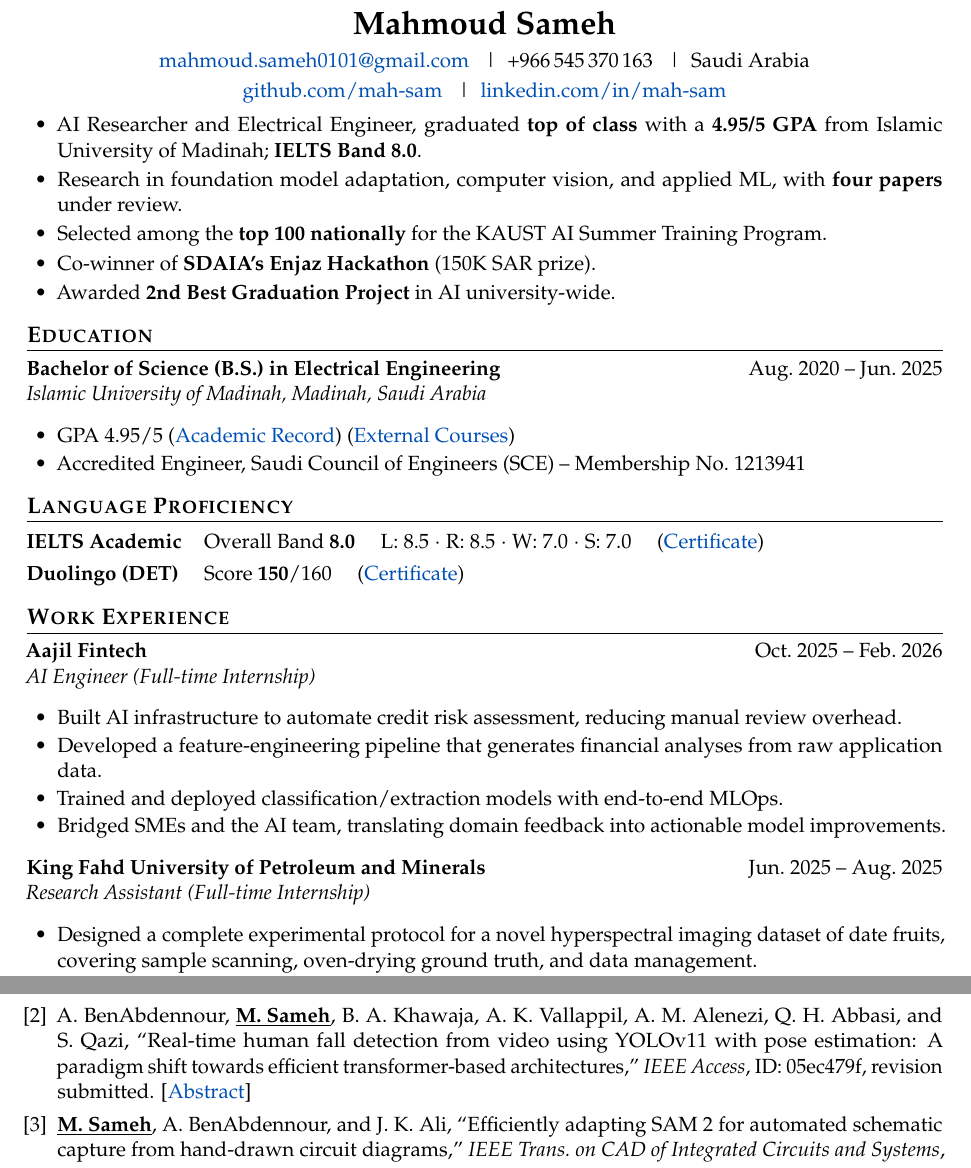
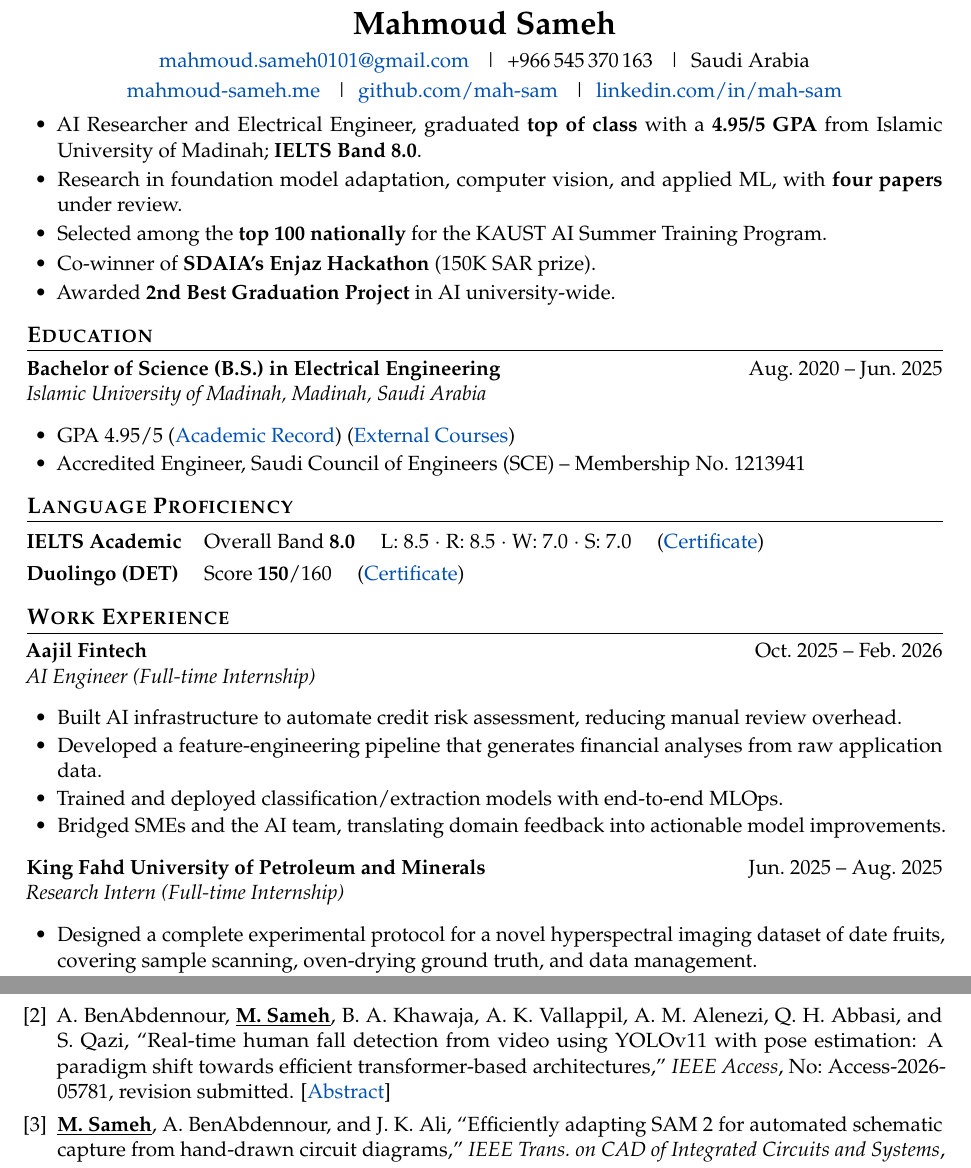
Before and after one commit to mah-sam/mah-sam.github.io, a LaTeX CV (CV/Mahmoud_Sameh_CV.tex): two parts of pages 1 and 2 of 3, joined at a grey line, cut so that both start at the same text. Compiled offline with pdfLaTeX.

Commit message:
fix career kfupm

```diff
--- a/CV/Mahmoud_Sameh_CV.tex
+++ b/CV/Mahmoud_Sameh_CV.tex
@@ -71,7 +71,8 @@
     \href{mailto:mahmoud.sameh0101@gmail.com}{mahmoud.sameh0101@gmail.com}
     \cvsep +966\,545\,370\,163
     \cvsep Saudi Arabia \\[2pt]
-    \href{https://github.com/mah-sam}{github.com/mah-sam}
+    \href{https://mahmoud-sameh.me}{mahmoud-sameh.me}
+    \cvsep \href{https://github.com/mah-sam}{github.com/mah-sam}
     \cvsep \href{https://linkedin.com/in/mah-sam}{linkedin.com/in/mah-sam}
 \end{center}
 
@@ -125,7 +126,7 @@
 \end{itemize}
 
 \textbf{King Fahd University of Petroleum and Minerals} \hfill Jun.\ 2025 -- Aug.\ 2025 \\
-\textit{Research Assistant (Full-time Internship)}
+\textit{Research Intern (Full-time Internship)}
 \begin{itemize}
     \item Designed a complete experimental protocol for a novel hyperspectral imaging dataset of date fruits, covering sample scanning, oven-drying ground truth, and data management.
     \item Developed the full software stack for the lab's push-broom HSI hardware, integrating camera control, stepper motor synchronization, and data acquisition into a single Python application.
@@ -149,7 +150,7 @@
 
     \item A.\ M.\ Alenezi, \underline{\textbf{M.\ Sameh}}, M.\ Aljohani, and H.\ S.\ Alharbi, ``Predicting emergency department patient arrivals at hospitals using machine learning techniques,'' \textit{MDPI Healthcare}, no.\ healthcare-4192573, under review. [\href{https://docs.google.com/document/d/1YJsUc_-qI6TCAGRgsFoFuo2_IBrlQCAmLLoJtAbtgSA/edit?usp=sharing}{Abstract}]
 
-    \item A.\ BenAbdennour, \underline{\textbf{M.\ Sameh}}, B.\ A.\ Khawaja, A.\ K.\ Vallappil, A.\ M.\ Alenezi, Q.\ H.\ Abbasi, and S.\ Qazi, ``Real-time human fall detection from video using YOLOv11 with pose estimation: A paradigm shift towards efficient transformer-based architectures,'' \textit{IEEE Access}, ID:\ 05ec479f, revision submitted. [\href{https://docs.google.com/document/d/1c1hLax7feqf8R87tZd5Yxs2vcSJZjuqhp3YYsIgWoYo/edit?usp=sharing}{Abstract}]
+    \item A.\ BenAbdennour, \underline{\textbf{M.\ Sameh}}, B.\ A.\ Khawaja, A.\ K.\ Vallappil, A.\ M.\ Alenezi, Q.\ H.\ Abbasi, and S.\ Qazi, ``Real-time human fall detection from video using YOLOv11 with pose estimation: A paradigm shift towards efficient transformer-based architectures,'' \textit{IEEE Access}, No:\ Access-2026-05781, revision submitted. [\href{https://docs.google.com/document/d/1c1hLax7feqf8R87tZd5Yxs2vcSJZjuqhp3YYsIgWoYo/edit?usp=sharing}{Abstract}]
 
     \item \underline{\textbf{M.\ Sameh}}, A.\ BenAbdennour, and J.\ K.\ Ali, ``Efficiently adapting SAM 2 for automated schematic capture from hand-drawn circuit diagrams,'' \textit{IEEE Trans.\ on CAD of Integrated Circuits and Systems}, no.\ TCAD-2025-0847, revision under preparation. [\href{https://docs.google.com/document/d/1F6Xp7tv1xqBt4ojfr0OUyZ-czaBAweY8-Oc1IMQmPW4/edit?usp=sharing}{Abstract}]
 
```
Also changed, not shown: CV/Mahmoud_Sameh_CV.pdf, 3 other files.
